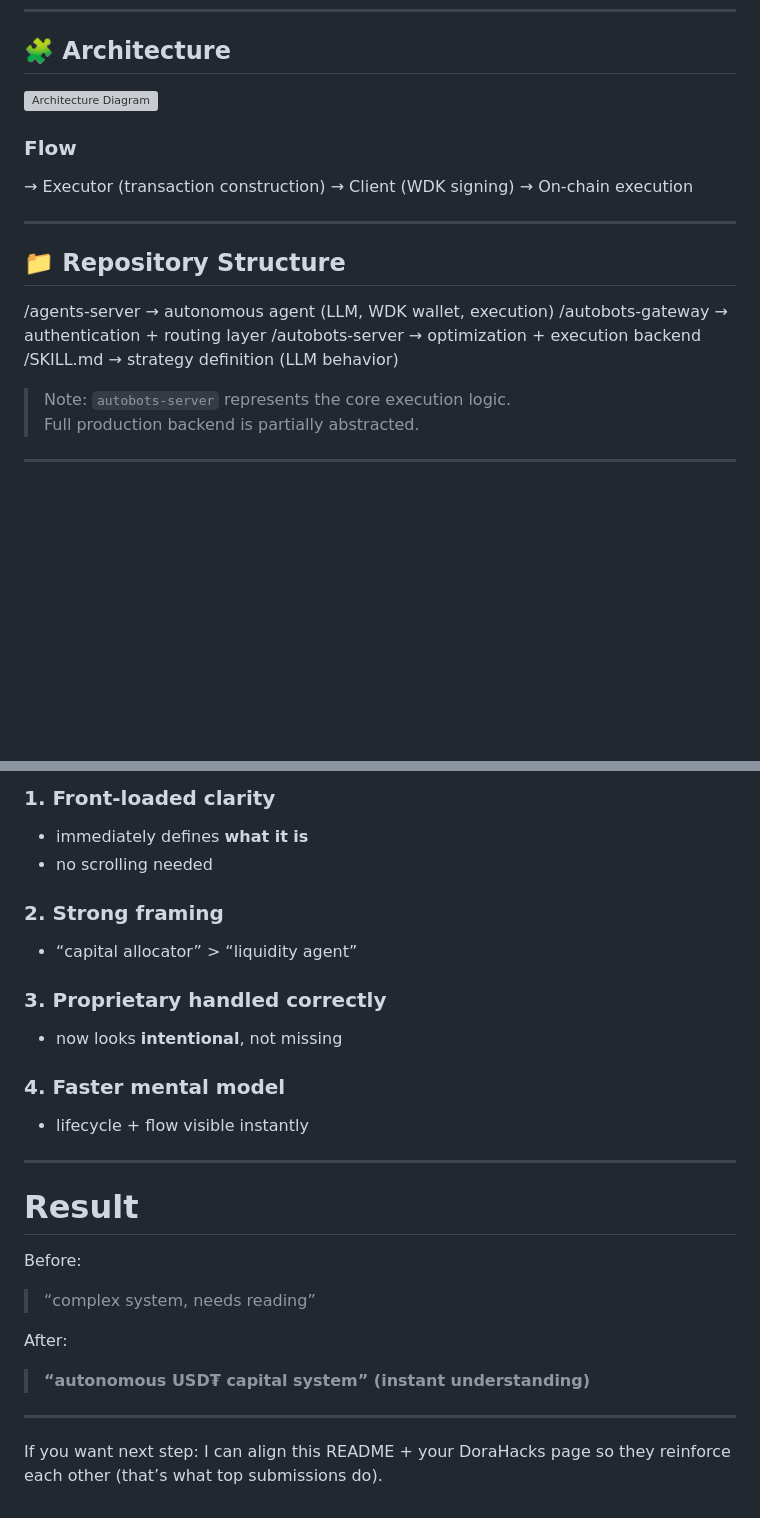
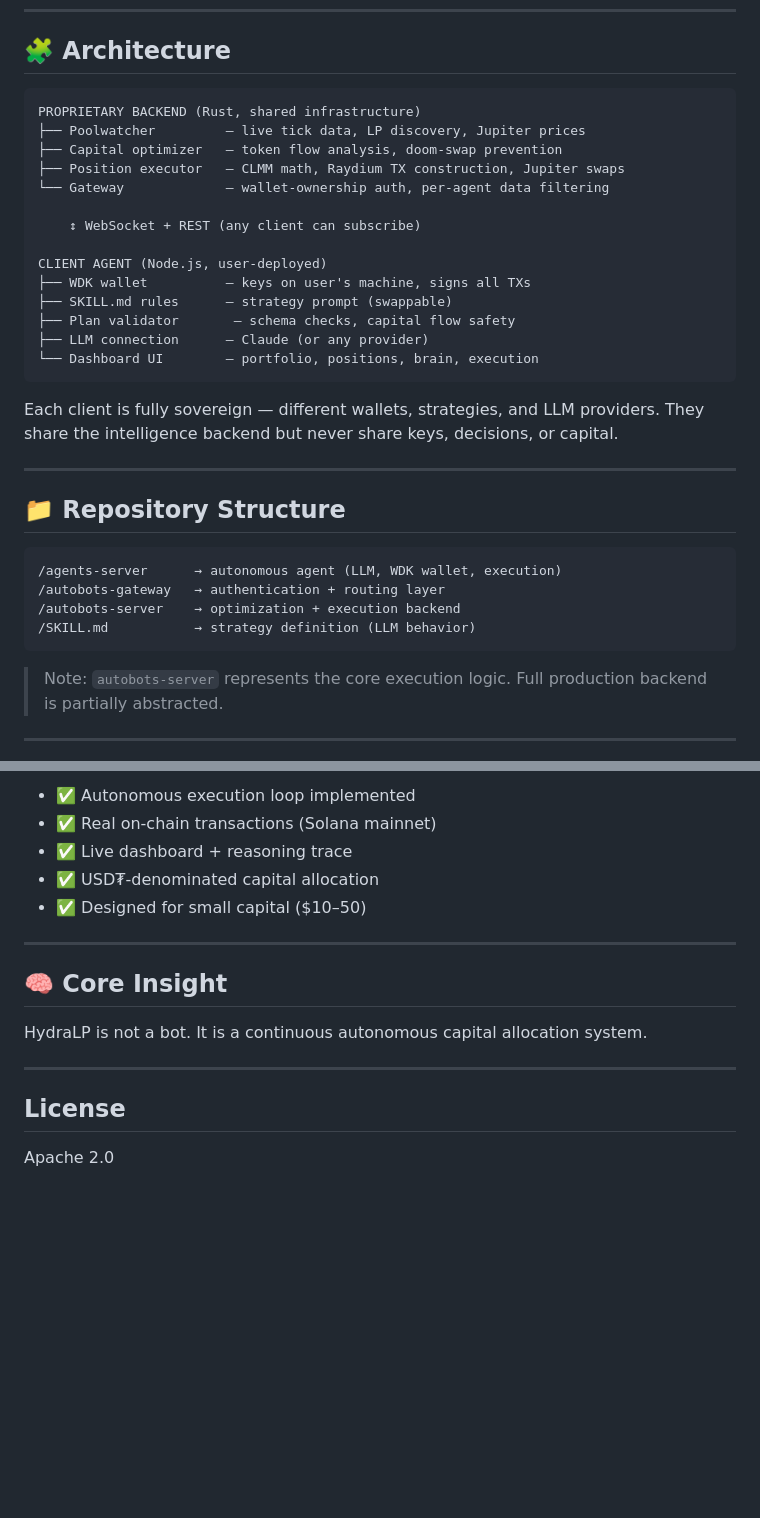
Before and after one commit to XxSNiPxX/HydraLP, a Markdown page: README.md, 2 parts joined by grey strips. Rendered like a GitHub page; blank space fills up the shorter version; grey boxes are pictures that could not be loaded.

````diff
--- a/README.md
+++ b/README.md
@@ -76,24 +78,35 @@ No manual intervention required.
 
 ## 🧩 Architecture
 
-![Architecture Diagram](your-image-here)
+```
+PROPRIETARY BACKEND (Rust, shared infrastructure)
+├── Poolwatcher         — live tick data, LP discovery, Jupiter prices
+├── Capital optimizer   — token flow analysis, doom-swap prevention
+├── Position executor   — CLMM math, Raydium TX construction, Jupiter swaps
+└── Gateway             — wallet-ownership auth, per-agent data filtering
 
-### Flow
-→ Executor (transaction construction)
-→ Client (WDK signing)
-→ On-chain execution
+    ↕ WebSocket + REST (any client can subscribe)
 
+CLIENT AGENT (Node.js, user-deployed)
+├── WDK wallet          — keys on user's machine, signs all TXs
+├── SKILL.md rules      — strategy prompt (swappable)
+├── Plan validator       — schema checks, capital flow safety
+├── LLM connection      — Claude (or any provider)
+└── Dashboard UI        — portfolio, positions, brain, execution
+```
+
+Each client is fully sovereign — different wallets, strategies, and LLM providers. They share the intelligence backend but never share keys, decisions, or capital.
 
 ---
 
 ## 📁 Repository Structure
 
-
-/agents-server → autonomous agent (LLM, WDK wallet, execution)
-/autobots-gateway → authentication + routing layer
-/autobots-server → optimization + execution backend
-/SKILL.md → strategy definition (LLM behavior)
-
+```
+/agents-server      → autonomous agent (LLM, WDK wallet, execution)
+/autobots-gateway   → authentication + routing layer
+/autobots-server    → optimization + execution backend
+/SKILL.md           → strategy definition (LLM behavior)
+```
 
 > Note: `autobots-server` represents the core execution logic.
 > Full production backend is partially abstracted.
@@ -209,28 +219,18 @@ Apache 2.0
 
-### 1. Front-loaded clarity
-- immediately defines **what it is**
-- no scrolling needed
-
-### 2. Strong framing
-- “capital allocator” > “liquidity agent”
-
-### 3. Proprietary handled correctly
-- now looks **intentional**, not missing
-
-### 4. Faster mental model
-- lifecycle + flow visible instantly
+- ✅ Autonomous execution loop implemented
+- ✅ Real on-chain transactions (Solana mainnet)
+- ✅ Live dashboard + reasoning trace
+- ✅ USD₮-denominated capital allocation
+- ✅ Designed for small capital ($10–50)
 
 ---
 
-# Result
+## 🧠 Core Insight
 
-Before:
-> “complex system, needs reading”
-
-After:
-> **“autonomous USD₮ capital system” (instant understanding)**
+HydraLP is not a bot. It is a continuous autonomous capital allocation system.
 
 ---
 
-If you want next step:
-I can align this README + your DoraHacks page so they reinforce each other (that’s what top submissions do).
+## License
+
+Apache 2.0
````
Also changed, not shown: other parts of README.md (+54 -55 lines).
